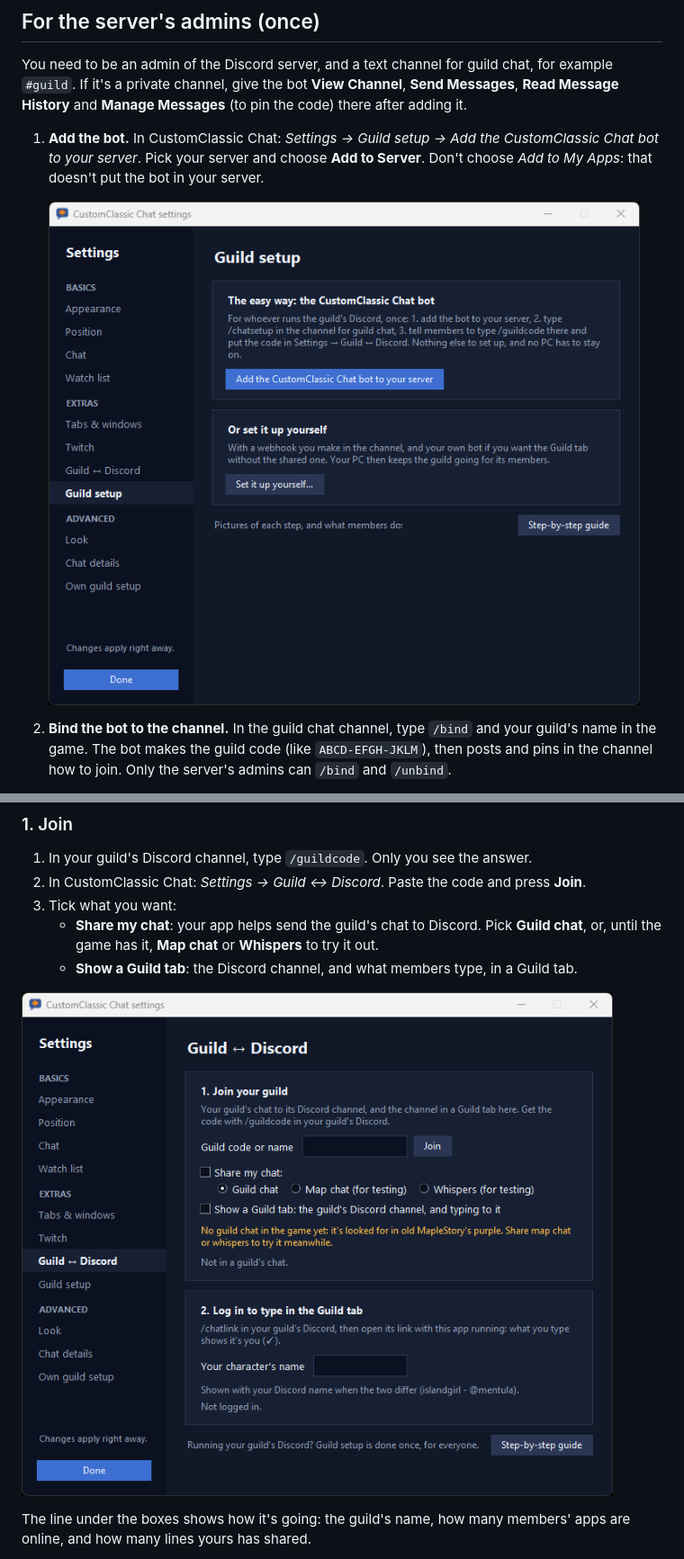
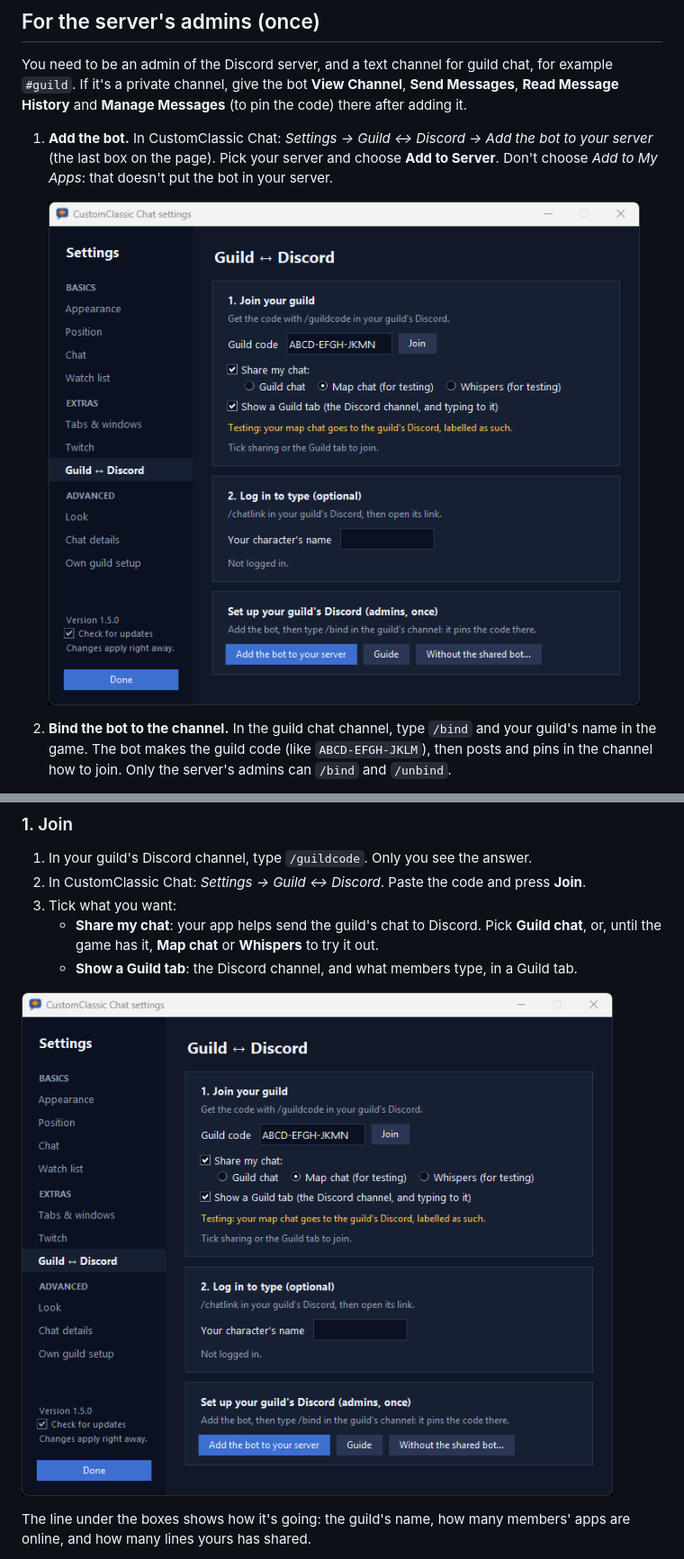
Before and after one commit to mentulatv/customclassic-chat, a Markdown page: docs/guild-setup.md, 2 parts joined by grey strips. Shown at 90% size. Rendered like a GitHub page; pictures changed too: docs/settings-guild-setup.png (deleted), docs/settings-guild.png.

```diff
--- a/docs/guild-setup.md
+++ b/docs/guild-setup.md
@@ -19,11 +19,11 @@ You need to be an admin of the Discord server, and a text channel for guild chat
 `#guild`. If it's a private channel, give the bot **View Channel**, **Send Messages**, **Read
 Message History** and **Manage Messages** (to pin the code) there after adding it.
 
-1. **Add the bot.** In CustomClassic Chat: *Settings → Guild setup → Add the CustomClassic Chat bot
-   to your server*. Pick your server and choose **Add to Server**. Don't choose *Add to My Apps*:
+1. **Add the bot.** In CustomClassic Chat: *Settings → Guild ↔ Discord → Add the bot to your
+   server* (the last box on the page). Pick your server and choose **Add to Server**. Don't choose *Add to My Apps*:
    that doesn't put the bot in your server.
 
-   ![Settings → Guild setup](settings-guild-setup.png)
+   ![Settings → Guild ↔ Discord](settings-guild.png)
 
 2. **Bind the bot to the channel.** In the guild chat channel, type `/bind` and your guild's name
    in the game. The bot makes the guild code (like `ABCD-EFGH-JKLM`), then posts and pins in the
```
Also changed, not shown: README.md (+3 -3 lines), 1 other file.
